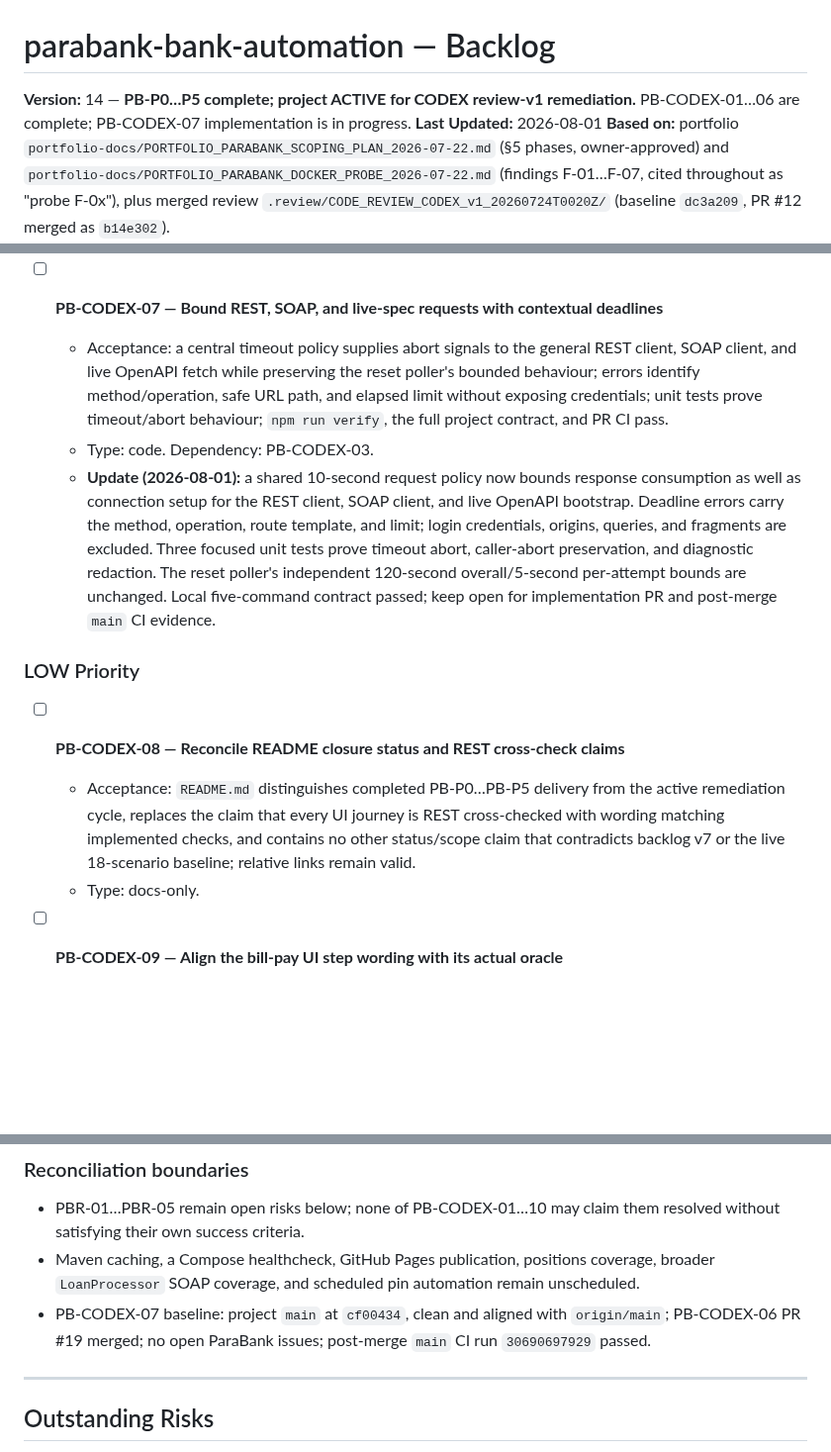
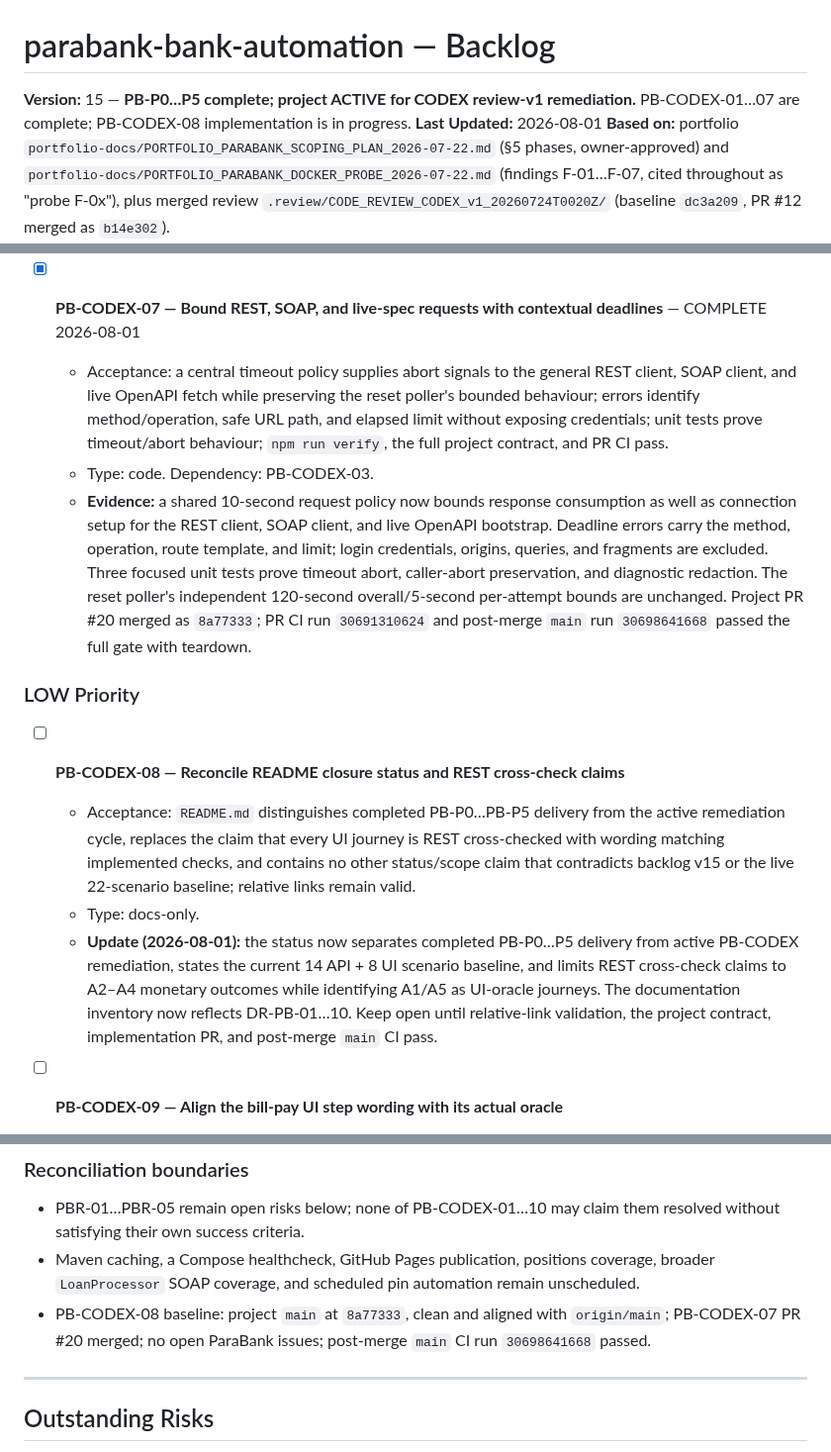
Before and after one commit to GBrooks1970/parabank-bank-automation, a Markdown page: docs/backlog.md, 3 parts joined by grey strips. Shown at 99% size. Rendered like a GitHub page; blank space fills up the shorter version.

```diff
--- a/docs/backlog.md
+++ b/docs/backlog.md
@@ -13,8 +13,8 @@
 
 # parabank-bank-automation — Backlog
 
-**Version:** 14 — **PB-P0…P5 complete; project ACTIVE for CODEX review-v1 remediation.**
-PB-CODEX-01…06 are complete; PB-CODEX-07 implementation is in progress.
+**Version:** 15 — **PB-P0…P5 complete; project ACTIVE for CODEX review-v1 remediation.**
+PB-CODEX-01…07 are complete; PB-CODEX-08 implementation is in progress.
 **Last Updated:** 2026-08-01
 **Based on:** portfolio `portfolio-docs/PORTFOLIO_PARABANK_SCOPING_PLAN_2026-07-22.md` (§5
 phases, owner-approved) and `portfolio-docs/PORTFOLIO_PARABANK_DOCKER_PROBE_2026-07-22.md`
@@ -440,21 +440,21 @@ implementation starts.
     `cf00434`; PR CI run `30689645482` and post-merge `main` run `30690697929` passed the
     full gate with teardown.
 
-- [ ] **PB-CODEX-07 — Bound REST, SOAP, and live-spec requests with contextual deadlines**
+- [x] **PB-CODEX-07 — Bound REST, SOAP, and live-spec requests with contextual deadlines** — COMPLETE 2026-08-01
   - Acceptance: a central timeout policy supplies abort signals to the general REST
     client, SOAP client, and live OpenAPI fetch while preserving the reset poller's bounded
     behaviour; errors identify method/operation, safe URL path, and elapsed limit without
     exposing credentials; unit tests prove timeout/abort behaviour; `npm run verify`, the
     full project contract, and PR CI pass.
   - Type: code. Dependency: PB-CODEX-03.
-  - **Update (2026-08-01):** a shared 10-second request policy now bounds response
+  - **Evidence:** a shared 10-second request policy now bounds response
     consumption as well as connection setup for the REST client, SOAP client, and live
     OpenAPI bootstrap. Deadline errors carry the method, operation, route template, and
     limit; login credentials, origins, queries, and fragments are excluded. Three focused
     unit tests prove timeout abort, caller-abort preservation, and diagnostic redaction.
     The reset poller's independent 120-second overall/5-second per-attempt bounds are
-    unchanged. Local five-command contract passed; keep open for implementation PR and
-    post-merge `main` CI evidence.
+    unchanged. Project PR #20 merged as `8a77333`; PR CI run `30691310624` and
+    post-merge `main` run `30698641668` passed the full gate with teardown.
 
 ### LOW Priority
 
@@ -462,8 +462,14 @@ implementation starts.
   - Acceptance: `README.md` distinguishes completed PB-P0…PB-P5 delivery from the active
     remediation cycle, replaces the claim that every UI journey is REST cross-checked with
     wording matching implemented checks, and contains no other status/scope claim that
-    contradicts backlog v7 or the live 18-scenario baseline; relative links remain valid.
+    contradicts backlog v15 or the live 22-scenario baseline; relative links remain valid.
   - Type: docs-only.
+  - **Update (2026-08-01):** the status now separates completed PB-P0…P5 delivery from
+    active PB-CODEX remediation, states the current 14 API + 8 UI scenario baseline, and
+    limits REST cross-check claims to A2–A4 monetary outcomes while identifying A1/A5 as
+    UI-oracle journeys. The documentation inventory now reflects DR-PB-01…10. Keep open
+    until relative-link validation, the project contract, implementation PR, and
+    post-merge `main` CI pass.
 
 - [ ] **PB-CODEX-09 — Align the bill-pay UI step wording with its actual oracle**
   - Acceptance: the feature and step definition describe only the UI
@@ -487,9 +493,9 @@ implementation starts.
   PB-CODEX-01…10 may claim them resolved without satisfying their own success criteria.
 - Maven caching, a Compose healthcheck, GitHub Pages publication, positions coverage,
   broader `LoanProcessor` SOAP coverage, and scheduled pin automation remain unscheduled.
-- PB-CODEX-07 baseline: project `main` at `cf00434`, clean and aligned with
-  `origin/main`; PB-CODEX-06 PR #19 merged; no open ParaBank issues; post-merge
-  `main` CI run `30690697929` passed.
+- PB-CODEX-08 baseline: project `main` at `8a77333`, clean and aligned with
+  `origin/main`; PB-CODEX-07 PR #20 merged; no open ParaBank issues; post-merge
+  `main` CI run `30698641668` passed.
 
 ---
 
```
Also changed, not shown: README.md (+12 -13 lines), docs/implementation-logs/2026-08-01_pb-codex-08-readme-truth.md (added, +112 -0 lines).
